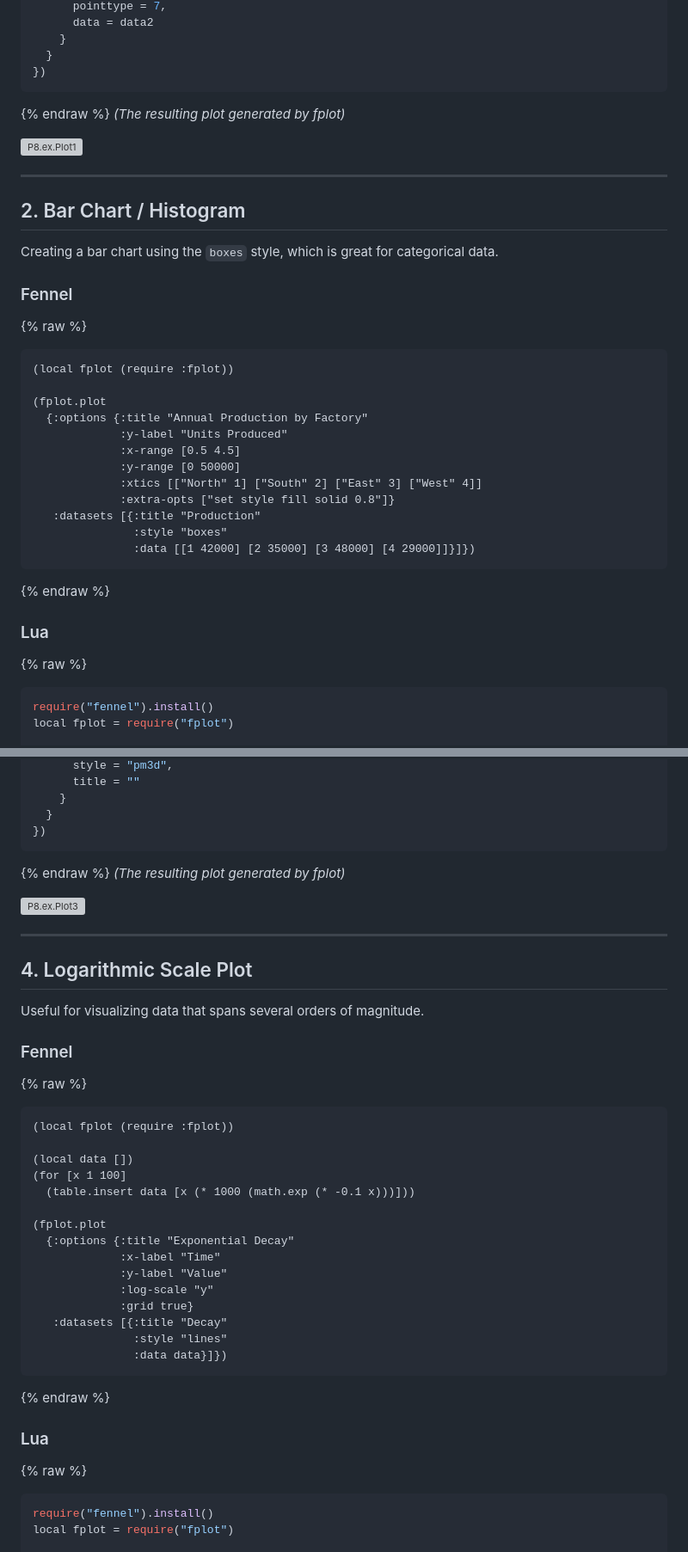
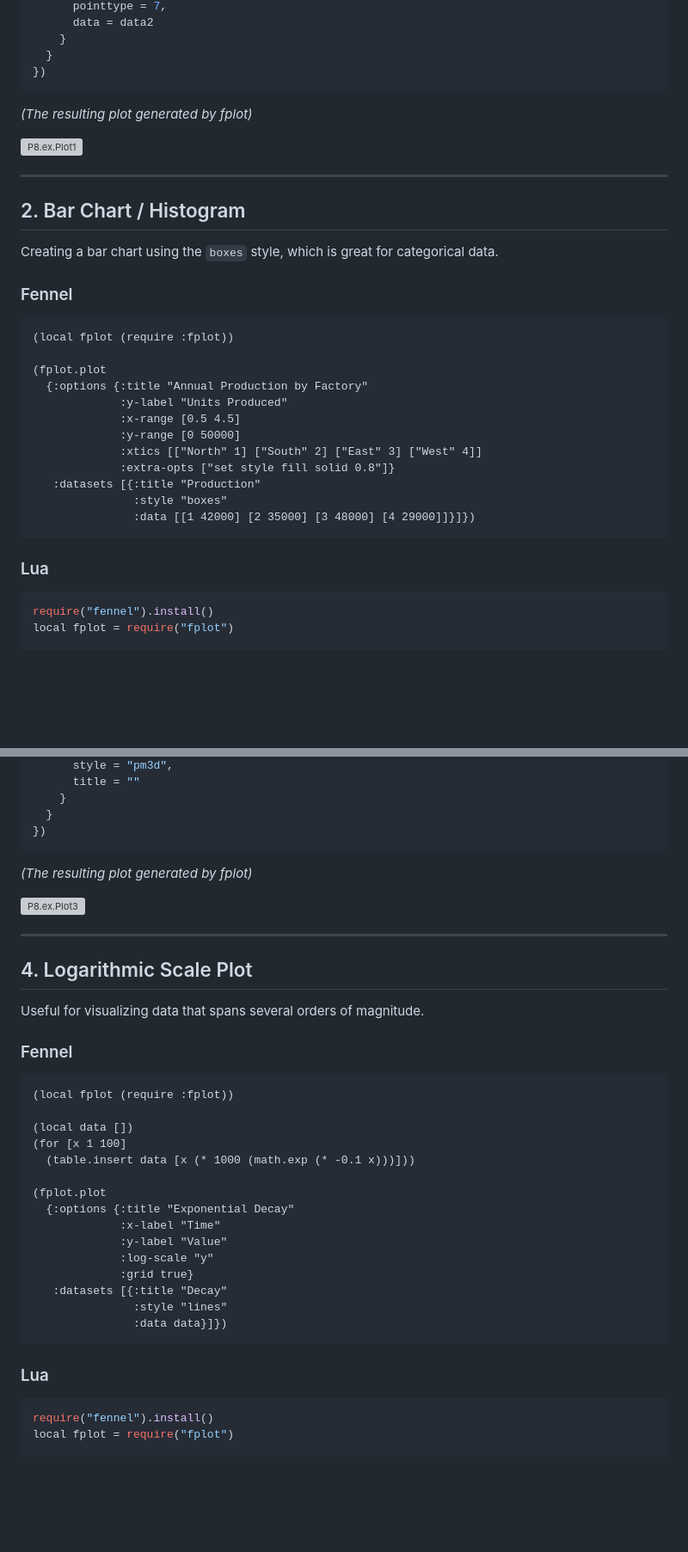
Before and after one commit to ItsMeForLua/fplot, a Markdown page: docs/P8Wiki.md, 2 parts joined by grey strips. Shown at 86% size. Drawn GitHub-style; blank space fills up the shorter version; grey boxes are pictures that could not be loaded.

````diff
--- a/docs/P8Wiki.md
+++ b/docs/P8Wiki.md
@@ -74,7 +74,7 @@ fplot.plot({
   }
 })
 ```
-{% endraw %}
+
 _(The resulting plot generated by fplot)_
 
 ![P8.ex.Plot1](https://i.imgur.com/LLJz0Ns.png)
@@ -86,7 +86,7 @@ _(The resulting plot generated by fplot)_
 Creating a bar chart using the `boxes` style, which is great for categorical data.
 
 ### Fennel
-{% raw %}
+
 ```fennel
 (local fplot (require :fplot))
 
@@ -101,9 +101,9 @@ Creating a bar chart using the `boxes` style, which is great for categorical dat
                :style "boxes"
                :data [[1 42000] [2 35000] [3 48000] [4 29000]]}]})
 ```
-{% endraw %}
+
 ### Lua
-{% raw %}
+
 ```lua
 require("fennel").install()
 local fplot = require("fplot")
@@ -196,7 +196,7 @@ fplot.splot({
   }
 })
 ```
-{% endraw %}
+
 _(The resulting plot generated by fplot)_
 
 ![P8.ex.Plot3](https://i.imgur.com/OPbopB4.png)
@@ -208,7 +208,7 @@ _(The resulting plot generated by fplot)_
 Useful for visualizing data that spans several orders of magnitude.
 
 ### Fennel
-{% raw %}
+
 ```fennel
 (local fplot (require :fplot))
 
@@ -226,9 +226,9 @@ Useful for visualizing data that spans several orders of magnitude.
                :style "lines"
                :data data}]})
 ```
-{% endraw %}
+
 ### Lua
-{% raw %}
+
 ```lua
 require("fennel").install()
 local fplot = require("fplot")
````
Also changed, not shown: other parts of docs/P8Wiki.md (+8 -8 lines).
